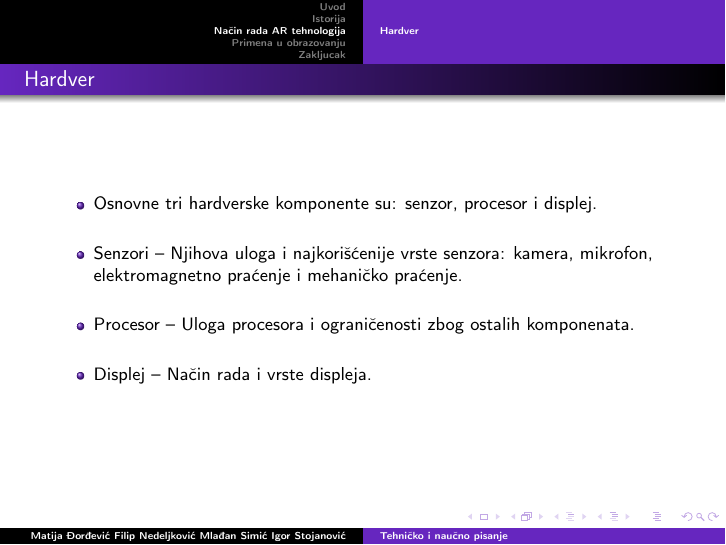
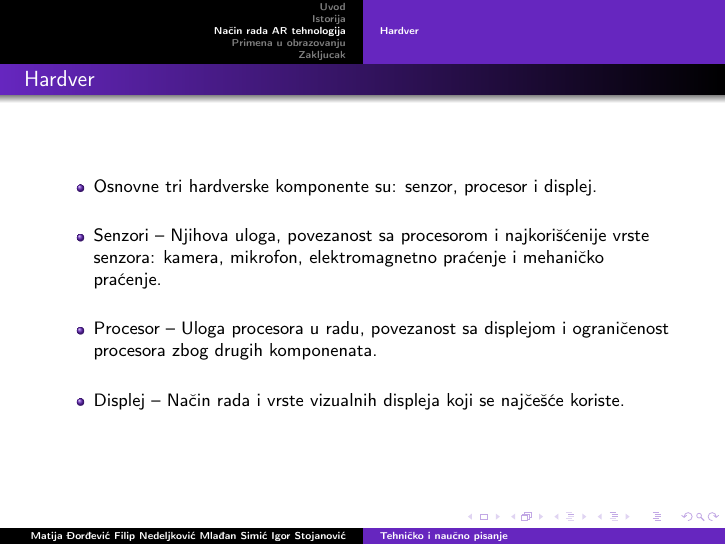
Before and after one commit to FilipNedeljkovic/37_TNP2022, LaTeX slides (37_prezentacija_NedeljkovicDjordjevicSimicStojanovic.tex): page 5 of 8. Compiled offline with pdfLaTeX.

Commit message:
Update 37_prezentacija_NedeljkovicDjordjevicSimicStojanovic.tex

```diff
--- a/37_prezentacija_NedeljkovicDjordjevicSimicStojanovic.tex
+++ b/37_prezentacija_NedeljkovicDjordjevicSimicStojanovic.tex
@@ -76,9 +76,9 @@ Mlađan Simić  Igor Stojanović}
         \begin{itemize}
             \setlength\itemsep{1.5em}
                 \item Osnovne tri hardverske komponente su: senzor, procesor i displej.
-                \item Senzori – Njihova uloga i najkorišćenije vrste senzora: kamera, mikrofon, elektromagnetno praćenje i mehaničko praćenje.
-                \item Procesor – Uloga procesora i ograničenosti zbog ostalih komponenata.
-                \item Displej – Način rada i vrste displeja.
+                \item Senzori – Njihova uloga, povezanost sa procesorom i najkorišćenije vrste senzora: kamera, mikrofon, elektromagnetno praćenje i mehaničko 			praćenje.
+                \item Procesor – Uloga procesora u radu, povezanost sa displejom i ograničenost procesora zbog drugih komponenata.
+                \item Displej – Način rada i vrste vizualnih displeja koji se najčešće koriste.
         \end{itemize}
 
 	\end{frame}
```
